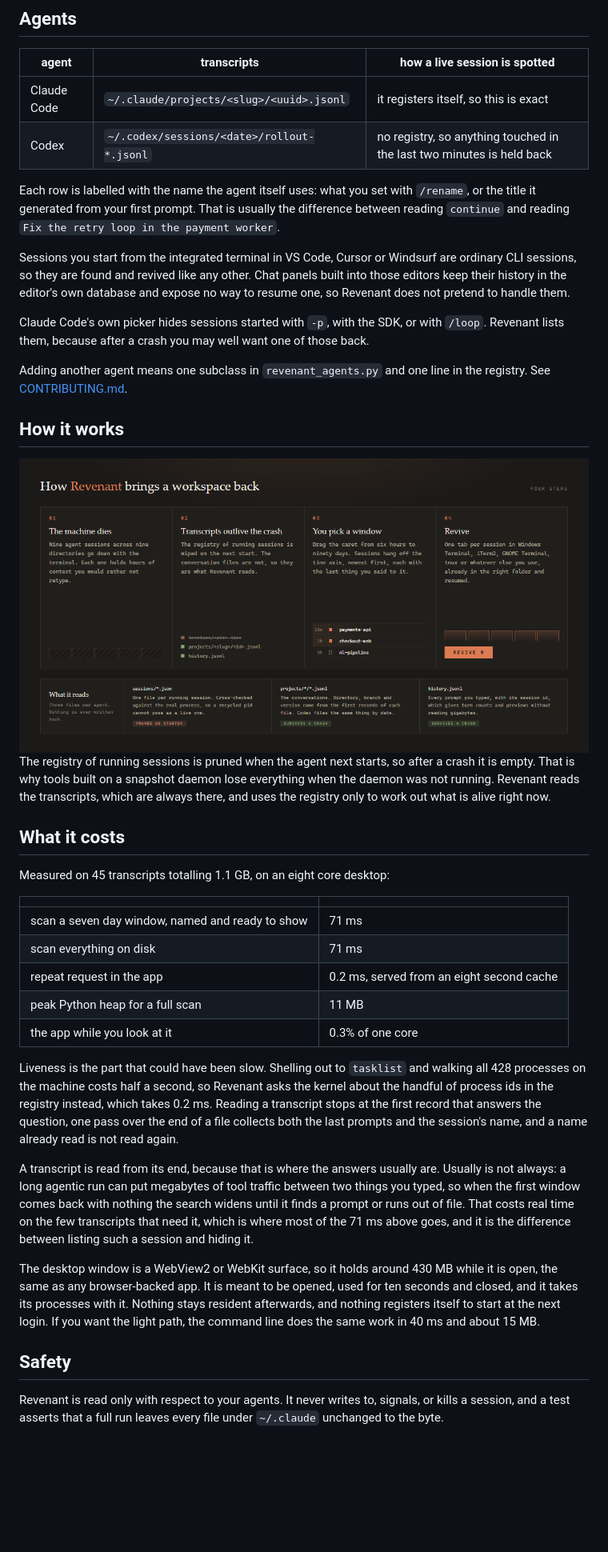
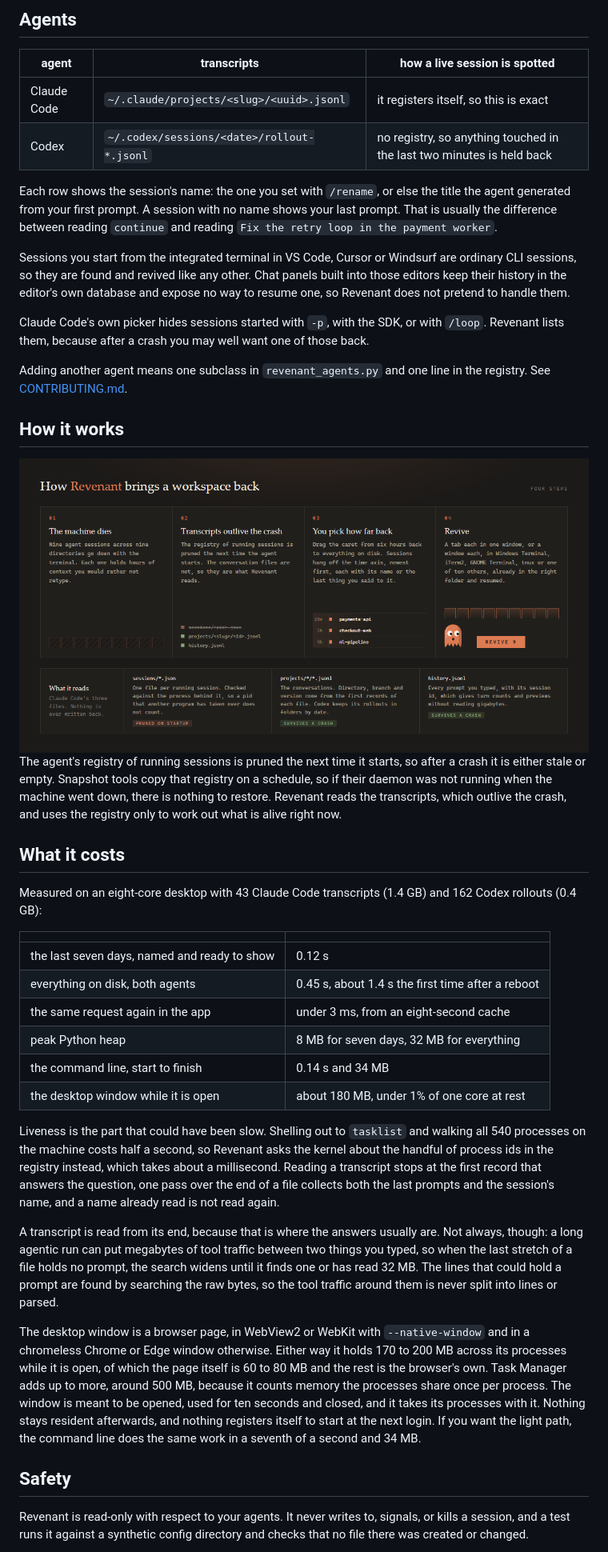
Before and after one commit to DonPlaton/revenant, a Markdown page: README.md, the part around one of its changes. Shown at 80% size. Drawn GitHub-style; pictures changed too: assets/how-it-works.png; blank space fills up the shorter version.

```diff
--- a/README.md
+++ b/README.md
@@ -222,9 +243,9 @@ next terminal on the list if even that will not run.
 | Claude Code | `~/.claude/projects/<slug>/<uuid>.jsonl` | it registers itself, so this is exact |
 | Codex | `~/.codex/sessions/<date>/rollout-*.jsonl` | no registry, so anything touched in the last two minutes is held back |
 
-Each row is labelled with the name the agent itself uses: what you set with `/rename`, or the title
-it generated from your first prompt. That is usually the difference between reading `continue` and
-reading `Fix the retry loop in the payment worker`.
+Each row shows the session's name: the one you set with `/rename`, or else the title the agent
+generated from your first prompt. A session with no name shows your last prompt. That is usually
+the difference between reading `continue` and reading `Fix the retry loop in the payment worker`.
 
 Sessions you start from the integrated terminal in VS Code, Cursor or Windsurf are ordinary CLI
 sessions, so they are found and revived like any other. Chat panels built into those editors keep
@@ -244,44 +265,49 @@ Adding another agent means one subclass in `revenant_agents.py` and one line in
 </div>
 
-The registry of running sessions is pruned when the agent next starts, so after a crash it is
-empty. That is why tools built on a snapshot daemon lose everything when the daemon was not
-running. Revenant reads the transcripts, which are always there, and uses the registry only to
-work out what is alive right now.
+The agent's registry of running sessions is pruned the next time it starts, so after a crash it is
+either stale or empty. Snapshot tools copy that registry on a schedule, so if their daemon was not
+running when the machine went down, there is nothing to restore. Revenant reads the transcripts,
+which outlive the crash, and uses the registry only to work out what is alive right now.
 
 ## What it costs
 
-Measured on 45 transcripts totalling 1.1 GB, on an eight core desktop:
+Measured on an eight-core desktop with 43 Claude Code transcripts (1.4 GB) and 162 Codex rollouts
+(0.4 GB):
 
 | | |
 |---|---|
-| scan a seven day window, named and ready to show | 71 ms |
-| scan everything on disk | 71 ms |
-| repeat request in the app | 0.2 ms, served from an eight second cache |
-| peak Python heap for a full scan | 11 MB |
-| the app while you look at it | 0.3% of one core |
+| the last seven days, named and ready to show | 0.12 s |
+| everything on disk, both agents | 0.45 s, about 1.4 s the first time after a reboot |
+| the same request again in the app | under 3 ms, from an eight-second cache |
+| peak Python heap | 8 MB for seven days, 32 MB for everything |
+| the command line, start to finish | 0.14 s and 34 MB |
+| the desktop window while it is open | about 180 MB, under 1% of one core at rest |
 
-Liveness is the part that could have been slow. Shelling out to `tasklist` and walking all 428
+Liveness is the part that could have been slow. Shelling out to `tasklist` and walking all 540
 processes on the machine costs half a second, so Revenant asks the kernel about the handful of
-process ids in the registry instead, which takes 0.2 ms. Reading a transcript stops at the first
-record that answers the question, one pass over the end of a file collects both the last prompts
-and the session's name, and a name already read is not read again.
+process ids in the registry instead, which takes about a millisecond. Reading a transcript stops
+at the first record that answers the question, one pass over the end of a file collects both the
+last prompts and the session's name, and a name already read is not read again.
 
-A transcript is read from its end, because that is where the answers usually are. Usually is not
-always: a long agentic run can put megabytes of tool traffic between two things you typed, so when
-the first window comes back with nothing the search widens until it finds a prompt or runs out of
-file. That costs real time on the few transcripts that need it, which is where most of the 71 ms
-above goes, and it is the difference between listing such a session and hiding it.
+A transcript is read from its end, because that is where the answers usually are. Not always,
+though: a long agentic run can put megabytes of tool traffic between two things you typed, so when
+the last stretch of a file holds no prompt, the search widens until it finds one or has read 32 MB.
+The lines that could hold a prompt are found by searching the raw bytes, so the tool traffic around
+them is never split into lines or parsed.
 
-The desktop window is a WebView2 or WebKit surface, so it holds around 430 MB while it is open,
-the same as any browser-backed app. It is meant to be opened, used for ten seconds and closed, and
-it takes its processes with it. Nothing stays resident afterwards, and nothing registers itself to
-start at the next login. If you want the light path, the command line does the same work in 40 ms
-and about 15 MB.
+The desktop window is a browser page, in WebView2 or WebKit with `--native-window` and in a
+chromeless Chrome or Edge window otherwise. Either way it holds 170 to 200 MB across its processes
+while it is open, of which the page itself is 60 to 80 MB and the rest is the browser's own. Task
+Manager adds up to more, around 500 MB, because it counts memory the processes share once per
+process. The window is meant to be opened, used for ten seconds and closed, and it takes its
+processes with it. Nothing stays resident afterwards, and nothing registers itself to start at the
+next login. If you want the light path, the command line does the same work in a seventh of a
+second and 34 MB.
 
 ## Safety
 
-Revenant is read only with respect to your agents. It never writes to, signals, or kills a
-session, and a test asserts that a full run leaves every file under `~/.claude` unchanged to the
-byte.
+Revenant is read-only with respect to your agents. It never writes to, signals, or kills a
+session, and a test runs it against a synthetic config directory and checks that no file there
+was created or changed.
 
 A session whose process is alive is held back, and `--launch` refuses it outright, because two
```
Also changed, not shown: other parts of README.md (+128 -103 lines), CONTRIBUTING.md (+14 -11 lines), assets/social-card.png, design/interface.png (added), 8 other files.
